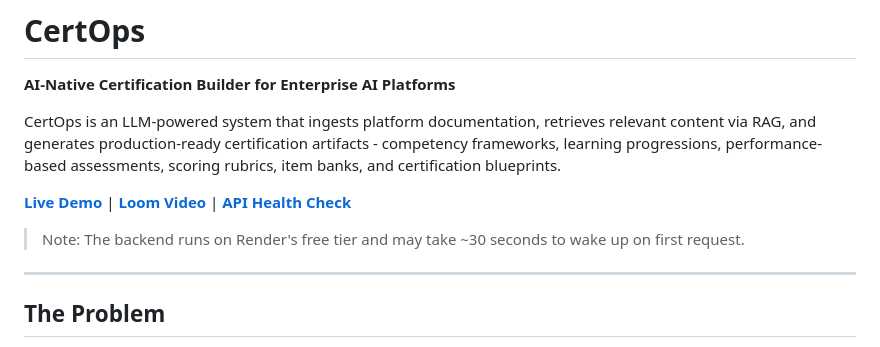
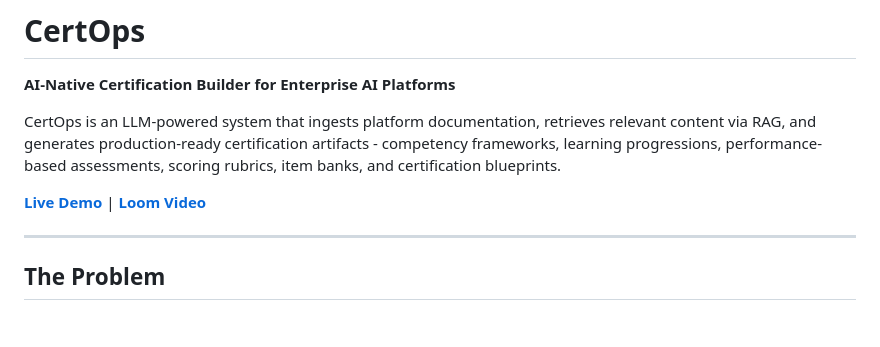
Before and after one commit to jmatamatics/CertOps, a Markdown page: README.md, the part around the change. Rendered like a GitHub page; blank space fills up the shorter version.

Commit message:
Clean up README header: add Loom thumbnail, remove health check link
- Embed clickable Loom video thumbnail with play button overlay
- Remove API health check link and Render cold-start note

Made-with: Cursor

```diff
--- a/README.md
+++ b/README.md
@@ -4,9 +4,7 @@
 
 CertOps is an LLM-powered system that ingests platform documentation, retrieves relevant content via RAG, and generates production-ready certification artifacts - competency frameworks, learning progressions, performance-based assessments, scoring rubrics, item banks, and certification blueprints.
 
-**[Live Demo](https://certops.vercel.app)** | **[Loom Video](https://www.loom.com/share/e1309d309c5940098a2b80b2c843170a)** | **[API Health Check](https://certops.onrender.com/health)**
-
-> Note: The backend runs on Render's free tier and may take ~30 seconds to wake up on first request.
+**[Live Demo](https://certops.vercel.app)** | **[Loom Video](https://www.loom.com/share/e1309d309c5940098a2b80b2c843170a)**
 
 ---
 
```
